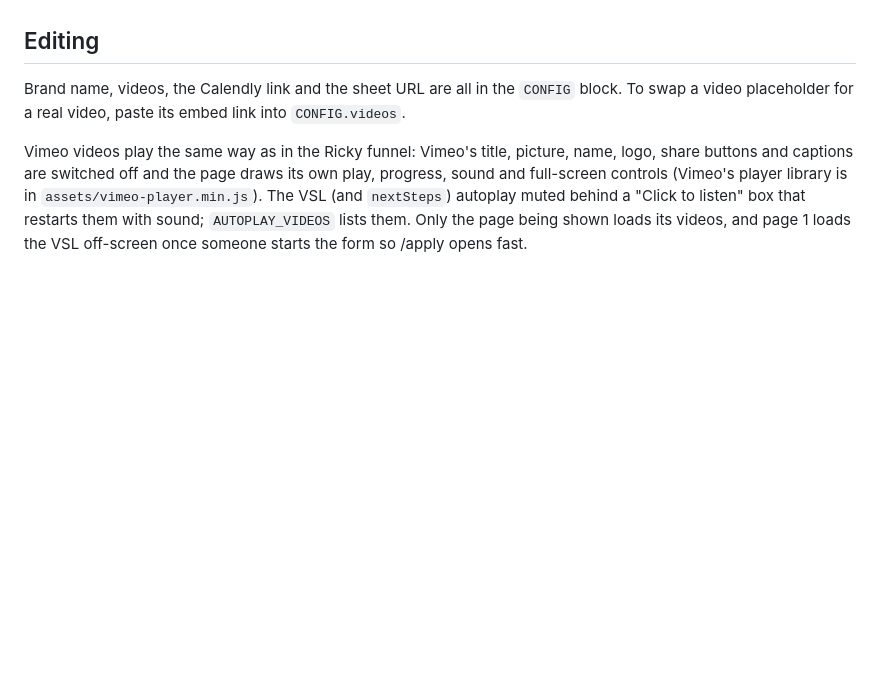
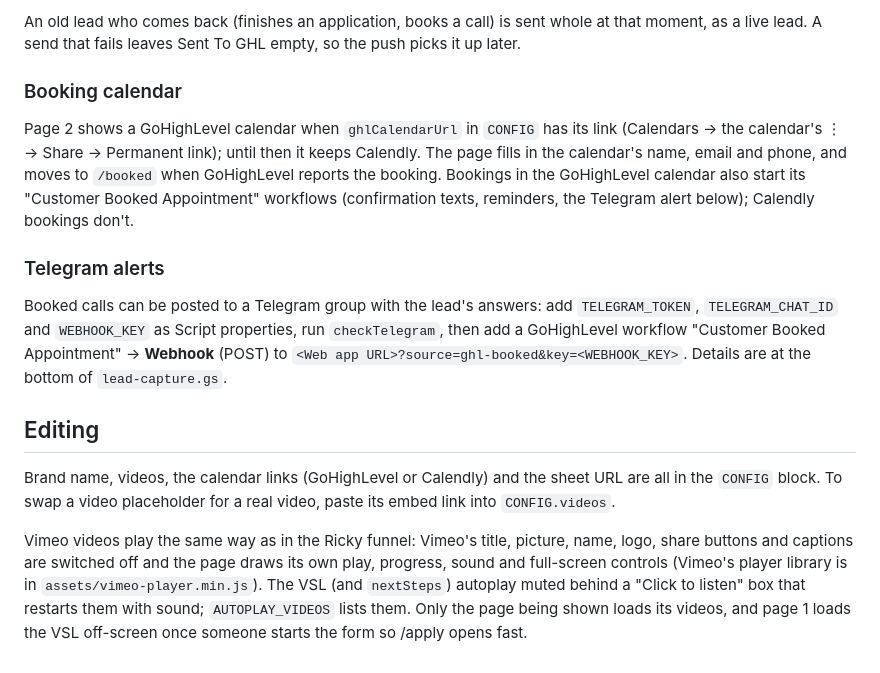
Before and after one commit to eliascroesus/jeanivanfunnel, a Markdown page: README.md, the part around one of its changes. GitHub-like rendering; blank space fills up the shorter version.

```diff
--- a/README.md
+++ b/README.md
@@ -78,7 +96,22 @@ Pipeline, stage and tag names live in `GHL_PIPELINE` and `GHL_STEPS` at the bott
+An old lead who comes back (finishes an application, books a call) is sent whole at that moment, as a live lead.
+A send that fails leaves Sent To GHL empty, so the push picks it up later.
+
+### Booking calendar
+
+Page 2 shows a GoHighLevel calendar when `ghlCalendarUrl` in `CONFIG` has its link (Calendars → the calendar's ⋮
+→ Share → Permanent link); until then it keeps Calendly. The page fills in the calendar's name, email and phone,
+and moves to `/booked` when GoHighLevel reports the booking. Bookings in the GoHighLevel calendar also start its
+"Customer Booked Appointment" workflows (confirmation texts, reminders, the Telegram alert below); Calendly bookings don't.
+
+### Telegram alerts
+
+Booked calls can be posted to a Telegram group with the lead's answers: add `TELEGRAM_TOKEN`, `TELEGRAM_CHAT_ID`
+and `WEBHOOK_KEY` as Script properties, run `checkTelegram`, then add a GoHighLevel workflow "Customer Booked
+Appointment" → **Webhook** (POST) to `<Web app URL>?source=ghl-booked&key=<WEBHOOK_KEY>`. Details are at the bottom of `lead-capture.gs`.
 
 ## Editing
 
-Brand name, videos, the Calendly link and the sheet URL are all in the `CONFIG` block. To swap a video
+Brand name, videos, the calendar links (GoHighLevel or Calendly) and the sheet URL are all in the `CONFIG` block. To swap a video
 placeholder for a real video, paste its embed link into `CONFIG.videos`.
 
 Vimeo videos play the same way as in the Ricky funnel: Vimeo's title, picture, name, logo, share buttons and
```
Also changed, not shown: other parts of README.md (+35 -17 lines).
